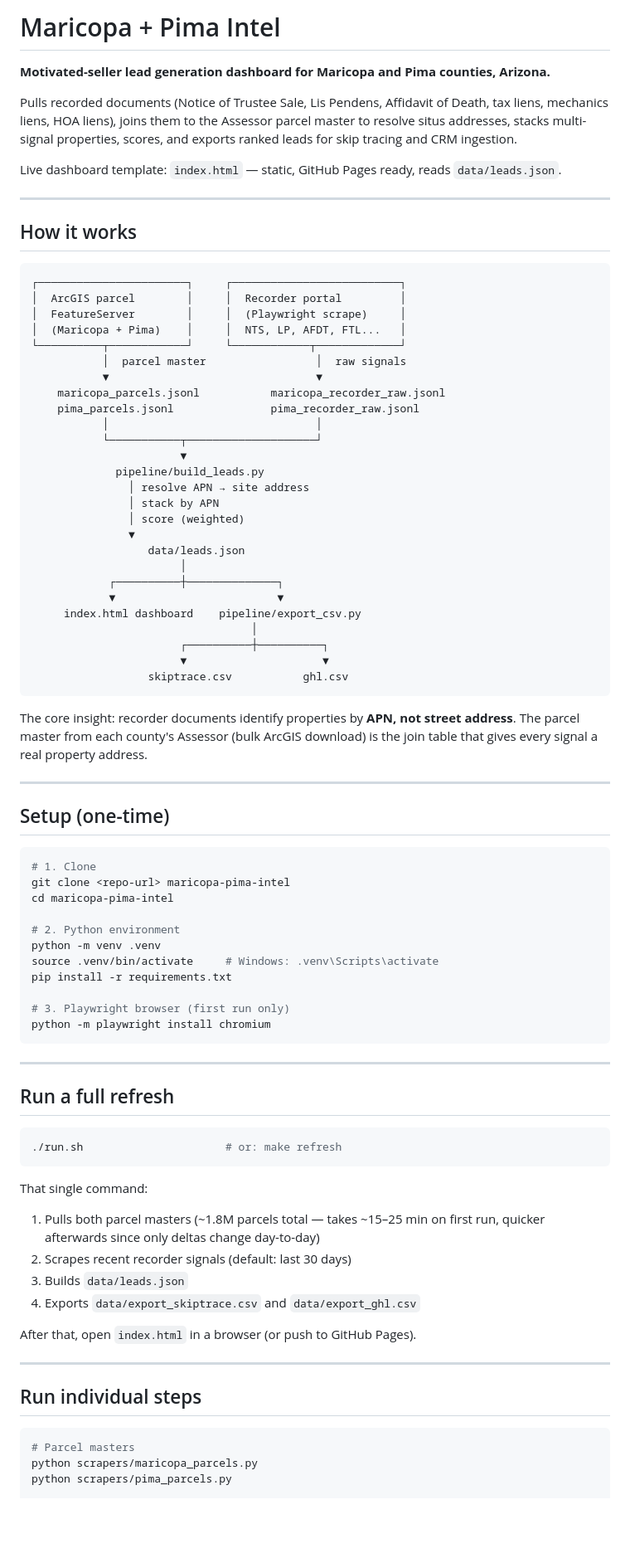
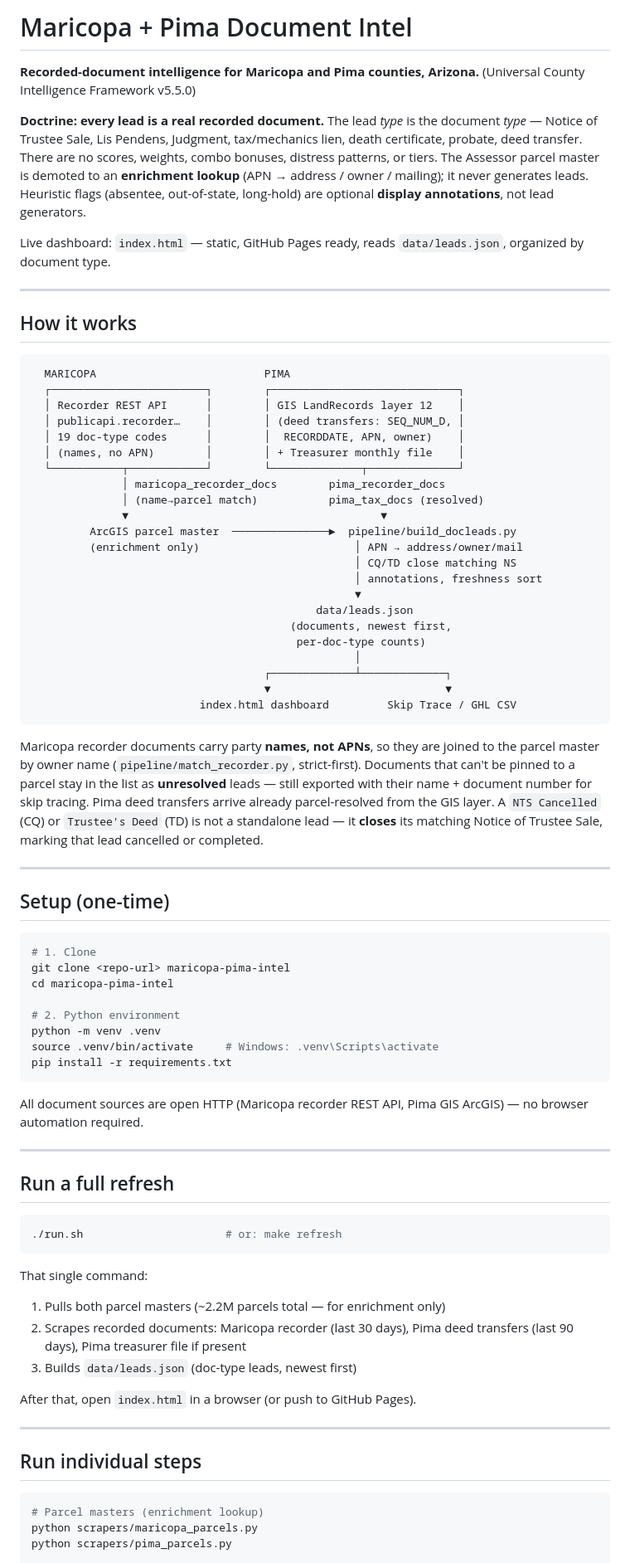
Before and after one commit to alex15289/maricopa-pima-intel, a Markdown page: README.md, the part around one of its changes. Shown at 83% size. GitHub-like rendering; blank space fills up the shorter version.

Commit message:
README: doc-type model (UCIF v5.5.0)
Co-Authored-By: Claude Fable 5 <noreply@anthropic.com>

````diff
--- a/README.md
+++ b/README.md
@@ -1,45 +1,41 @@
-# Maricopa + Pima Intel
+# Maricopa + Pima Document Intel
 
-**Motivated-seller lead generation dashboard for Maricopa and Pima counties, Arizona.**
+**Recorded-document intelligence for Maricopa and Pima counties, Arizona.** (Universal County Intelligence Framework v5.5.0)
 
-Pulls recorded documents (Notice of Trustee Sale, Lis Pendens, Affidavit of Death, tax liens, mechanics liens, HOA liens), joins them to the Assessor parcel master to resolve situs addresses, stacks multi-signal properties, scores, and exports ranked leads for skip tracing and CRM ingestion.
+**Doctrine: every lead is a real recorded document.** The lead *type* is the document *type* — Notice of Trustee Sale, Lis Pendens, Judgment, tax/mechanics lien, death certificate, probate, deed transfer. There are no scores, weights, combo bonuses, distress patterns, or tiers. The Assessor parcel master is demoted to an **enrichment lookup** (APN → address / owner / mailing); it never generates leads. Heuristic flags (absentee, out-of-state, long-hold) are optional **display annotations**, not lead generators.
 
-Live dashboard template: `index.html` — static, GitHub Pages ready, reads `data/leads.json`.
+Live dashboard: `index.html` — static, GitHub Pages ready, reads `data/leads.json`, organized by document type.
 
 ---
 
 ## How it works
 
 ```
-┌───────────────────────┐     ┌──────────────────────────┐
-│  ArcGIS parcel        │     │  Recorder portal         │
-│  FeatureServer        │     │  (Playwright scrape)     │
-│  (Maricopa + Pima)    │     │  NTS, LP, AFDT, FTL...   │
-└──────────┬────────────┘     └────────────┬─────────────┘
-           │  parcel master                 │  raw signals
-           ▼                                ▼
-    maricopa_parcels.jsonl           maricopa_recorder_raw.jsonl
-    pima_parcels.jsonl               pima_recorder_raw.jsonl
-           │                                │
-           └───────────┬────────────────────┘
-                       ▼
-             pipeline/build_leads.py
-               │ resolve APN → site address
-               │ stack by APN
-               │ score (weighted)
-               ▼
-                  data/leads.json
-                       │
-            ┌──────────┼──────────────┐
-            ▼                         ▼
-     index.html dashboard    pipeline/export_csv.py
-                                  │
-                       ┌──────────┼──────────┐
-                       ▼                     ▼
-                  skiptrace.csv           ghl.csv
+  MARICOPA                          PIMA
+  ┌────────────────────────┐        ┌─────────────────────────────┐
+  │ Recorder REST API      │        │ GIS LandRecords layer 12    │
+  │ publicapi.recorder…    │        │ (deed transfers: SEQ_NUM_D, │
+  │ 19 doc-type codes      │        │  RECORDDATE, APN, owner)    │
+  │ (names, no APN)        │        │ + Treasurer monthly file    │
+  └───────────┬────────────┘        └──────────────┬──────────────┘
+              │ maricopa_recorder_docs        pima_recorder_docs
+              │ (name→parcel match)           pima_tax_docs (resolved)
+              ▼                                       ▼
+         ArcGIS parcel master  ───────────────►  pipeline/build_docleads.py
+         (enrichment only)                        │ APN → address/owner/mail
+                                                  │ CQ/TD close matching NS
+                                                  │ annotations, freshness sort
+                                                  ▼
+                                            data/leads.json
+                                        (documents, newest first,
+                                         per-doc-type counts)
+                                                  │
+                                    ┌─────────────┴─────────────┐
+                                    ▼                           ▼
+                          index.html dashboard         Skip Trace / GHL CSV
 ```
 
-The core insight: recorder documents identify properties by **APN, not street address**. The parcel master from each county's Assessor (bulk ArcGIS download) is the join table that gives every signal a real property address.
+Maricopa recorder documents carry party **names, not APNs**, so they are joined to the parcel master by owner name (`pipeline/match_recorder.py`, strict-first). Documents that can't be pinned to a parcel stay in the list as **unresolved** leads — still exported with their name + document number for skip tracing. Pima deed transfers arrive already parcel-resolved from the GIS layer. A `NTS Cancelled` (CQ) or `Trustee's Deed` (TD) is not a standalone lead — it **closes** its matching Notice of Trustee Sale, marking that lead cancelled or completed.
 
 ---
 
@@ -54,10 +50,9 @@ cd maricopa-pima-intel
 python -m venv .venv
 source .venv/bin/activate     # Windows: .venv\Scripts\activate
 pip install -r requirements.txt
+```
 
-# 3. Playwright browser (first run only)
-python -m playwright install chromium
-```
+All document sources are open HTTP (Maricopa recorder REST API, Pima GIS ArcGIS) — no browser automation required.
 
 ---
 
@@ -69,10 +64,9 @@ python -m playwright install chromium
 
 That single command:
 
-1. Pulls both parcel masters (~1.8M parcels total — takes ~15–25 min on first run, quicker afterwards since only deltas change day-to-day)
-2. Scrapes recent recorder signals (default: last 30 days)
-3. Builds `data/leads.json`
-4. Exports `data/export_skiptrace.csv` and `data/export_ghl.csv`
+1. Pulls both parcel masters (~2.2M parcels total — for enrichment only)
+2. Scrapes recorded documents: Maricopa recorder (last 30 days), Pima deed transfers (last 90 days), Pima treasurer file if present
+3. Builds `data/leads.json` (doc-type leads, newest first)
 
 After that, open `index.html` in a browser (or push to GitHub Pages).
 
@@ -81,7 +75,7 @@ After that, open `index.html` in a browser (or push to GitHub Pages).
 ## Run individual steps
 
 ```bash
-# Parcel masters
+# Parcel masters (enrichment lookup)
 python scrapers/maricopa_parcels.py
 python scrapers/pima_parcels.py
 
````
Also changed, not shown: other parts of README.md (+28 -30 lines).
